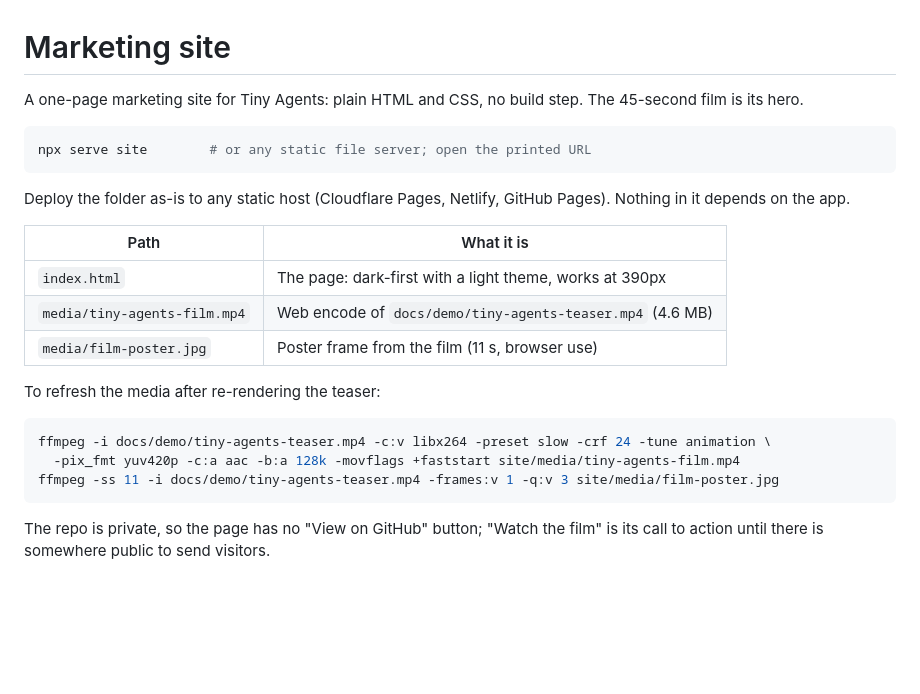
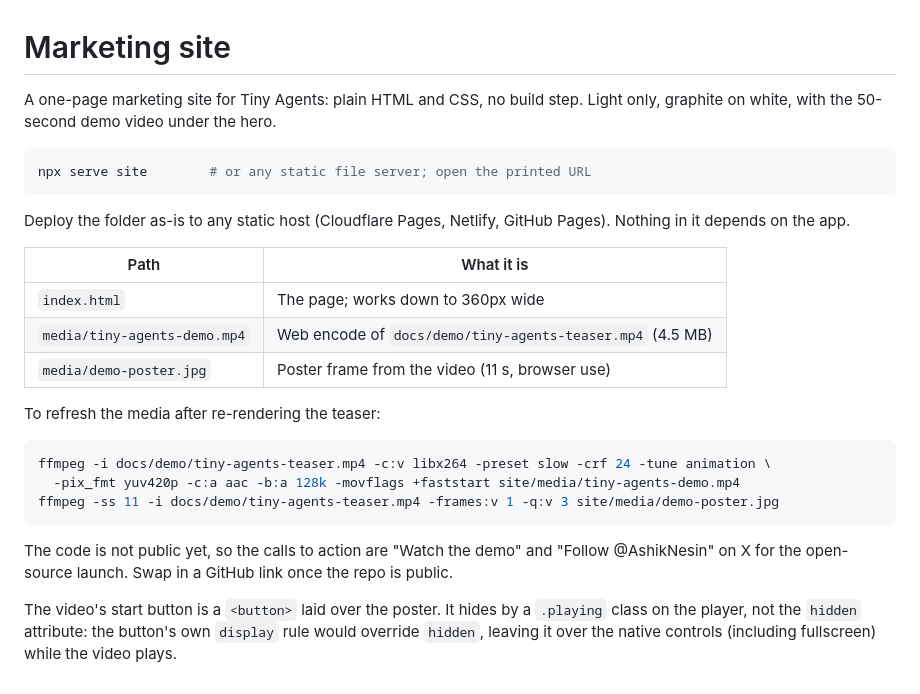
Before and after one commit to AshikNesin/tiny-agents, a Markdown page: site/README.md, the part around the change. Rendered like a GitHub page; blank space fills up the shorter version.

````diff
--- a/site/README.md
+++ b/site/README.md
@@ -1,7 +1,7 @@
 # Marketing site
 
 A one-page marketing site for Tiny Agents: plain HTML and CSS, no build step.
-The 45-second film is its hero.
+Light only, graphite on white, with the 50-second demo video under the hero.
 
 ```sh
 npx serve site        # or any static file server; open the printed URL
@@ -12,17 +12,23 @@ Pages). Nothing in it depends on the app.
 
 | Path                         | What it is                                                |
 | ---------------------------- | --------------------------------------------------------- |
-| `index.html`                 | The page: dark-first with a light theme, works at 390px   |
-| `media/tiny-agents-film.mp4` | Web encode of `docs/demo/tiny-agents-teaser.mp4` (4.6 MB) |
-| `media/film-poster.jpg`      | Poster frame from the film (11 s, browser use)            |
+| `index.html`                 | The page; works down to 360px wide                        |
+| `media/tiny-agents-demo.mp4` | Web encode of `docs/demo/tiny-agents-teaser.mp4` (4.5 MB) |
+| `media/demo-poster.jpg`      | Poster frame from the video (11 s, browser use)           |
 
 To refresh the media after re-rendering the teaser:
 
 ```sh
 ffmpeg -i docs/demo/tiny-agents-teaser.mp4 -c:v libx264 -preset slow -crf 24 -tune animation \
-  -pix_fmt yuv420p -c:a aac -b:a 128k -movflags +faststart site/media/tiny-agents-film.mp4
-ffmpeg -ss 11 -i docs/demo/tiny-agents-teaser.mp4 -frames:v 1 -q:v 3 site/media/film-poster.jpg
+  -pix_fmt yuv420p -c:a aac -b:a 128k -movflags +faststart site/media/tiny-agents-demo.mp4
+ffmpeg -ss 11 -i docs/demo/tiny-agents-teaser.mp4 -frames:v 1 -q:v 3 site/media/demo-poster.jpg
 ```
 
-The repo is private, so the page has no "View on GitHub" button; "Watch the
-film" is its call to action until there is somewhere public to send visitors.
+The code is not public yet, so the calls to action are "Watch the demo" and
+"Follow @AshikNesin" on X for the open-source launch. Swap in a GitHub link
+once the repo is public.
+
+The video's start button is a `<button>` laid over the poster. It hides by a
+`.playing` class on the player, not the `hidden` attribute: the button's own
+`display` rule would override `hidden`, leaving it over the native controls
+(including fullscreen) while the video plays.
````
Also changed, not shown: site/media/demo-poster.jpg (renamed from site/media/film-poster.jpg), 3 other files.
